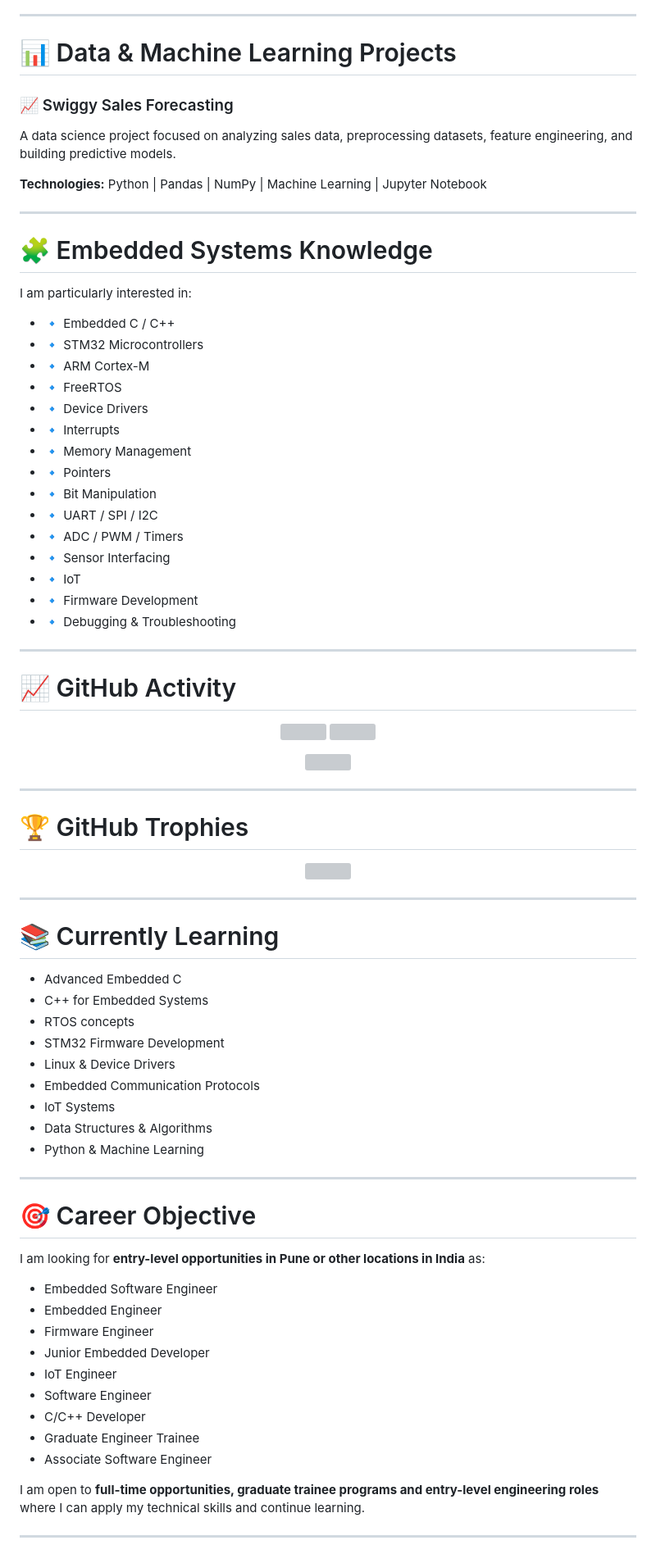
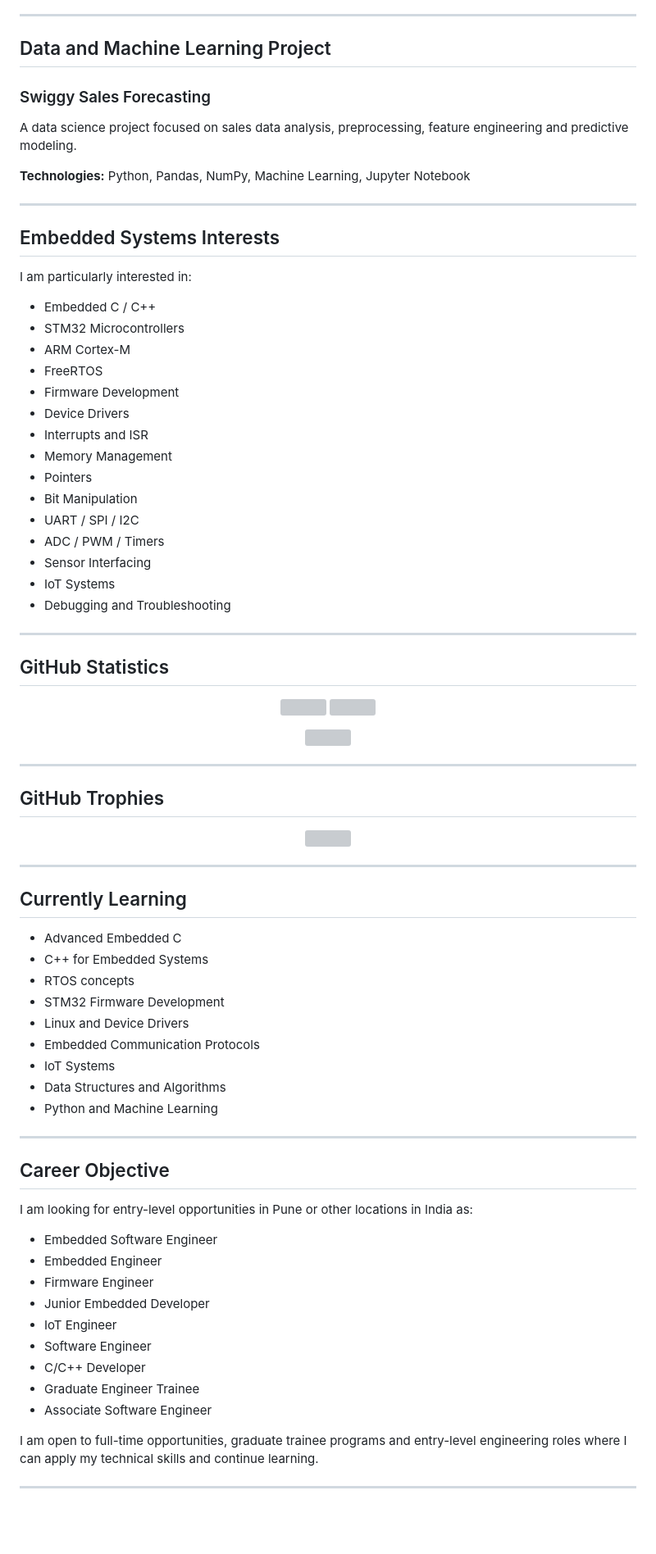
Before and after one commit to praptidhote/praptidhote, a Markdown page: README.md, the part around one of its changes. Shown at 82% size. Drawn GitHub-style; blank space fills up the shorter version; grey boxes are pictures that could not be loaded.

Commit message:
Revise README for clarity and formatting
Updated personal information and improved clarity in the README.

```diff
--- a/README.md
+++ b/README.md
@@ -223,39 +218,39 @@ Focused on:
 
 ---
 
-# 📊 Data & Machine Learning Projects
+## Data and Machine Learning Project
 
-### 📈 Swiggy Sales Forecasting
+### Swiggy Sales Forecasting
 
-A data science project focused on analyzing sales data, preprocessing datasets, feature engineering, and building predictive models.
+A data science project focused on sales data analysis, preprocessing, feature engineering and predictive modeling.
 
-**Technologies:** Python | Pandas | NumPy | Machine Learning | Jupyter Notebook
+**Technologies:** Python, Pandas, NumPy, Machine Learning, Jupyter Notebook
 
 ---
 
-# 🧩 Embedded Systems Knowledge
+## Embedded Systems Interests
 
 I am particularly interested in:
 
-- 🔹 Embedded C / C++
-- 🔹 STM32 Microcontrollers
-- 🔹 ARM Cortex-M
-- 🔹 FreeRTOS
-- 🔹 Device Drivers
-- 🔹 Interrupts
-- 🔹 Memory Management
-- 🔹 Pointers
-- 🔹 Bit Manipulation
-- 🔹 UART / SPI / I2C
-- 🔹 ADC / PWM / Timers
-- 🔹 Sensor Interfacing
-- 🔹 IoT
-- 🔹 Firmware Development
-- 🔹 Debugging & Troubleshooting
+- Embedded C / C++
+- STM32 Microcontrollers
+- ARM Cortex-M
+- FreeRTOS
+- Firmware Development
+- Device Drivers
+- Interrupts and ISR
+- Memory Management
+- Pointers
+- Bit Manipulation
+- UART / SPI / I2C
+- ADC / PWM / Timers
+- Sensor Interfacing
+- IoT Systems
+- Debugging and Troubleshooting
 
 ---
 
-# 📈 GitHub Activity
+## GitHub Statistics
 
 <p align="center">
   <img src="https://github-readme-stats.vercel.app/api?username=praptidhote&show_icons=true&theme=tokyonight&hide_border=true" height="170"/>
@@ -268,7 +263,7 @@ I am particularly interested in:
 
 ---
 
-# 🏆 GitHub Trophies
+## GitHub Trophies
 
 <p align="center">
   <img src="https://github-profile-trophy.vercel.app/?username=praptidhote&theme=tokyonight&no-frame=true&no-bg=true&margin-w=5" />
@@ -276,23 +271,23 @@ I am particularly interested in:
 
 ---
 
-# 📚 Currently Learning
+## Currently Learning
 
 - Advanced Embedded C
 - C++ for Embedded Systems
 - RTOS concepts
 - STM32 Firmware Development
-- Linux & Device Drivers
+- Linux and Device Drivers
 - Embedded Communication Protocols
 - IoT Systems
-- Data Structures & Algorithms
-- Python & Machine Learning
+- Data Structures and Algorithms
+- Python and Machine Learning
 
 ---
 
-# 🎯 Career Objective
+## Career Objective
 
-I am looking for **entry-level opportunities in Pune or other locations in India** as:
+I am looking for entry-level opportunities in Pune or other locations in India as:
 
 - Embedded Software Engineer
 - Embedded Engineer
@@ -304,7 +299,7 @@ I am looking for **entry-level opportunities in Pune or other locations in India
 - Graduate Engineer Trainee
 - Associate Software Engineer
 
-I am open to **full-time opportunities, graduate trainee programs and entry-level engineering roles** where I can apply my technical skills and continue learning.
+I am open to full-time opportunities, graduate trainee programs and entry-level engineering roles where I can apply my technical skills and continue learning.
 
 ---
 
```
Also changed, not shown: other parts of README.md (+72 -81 lines).
